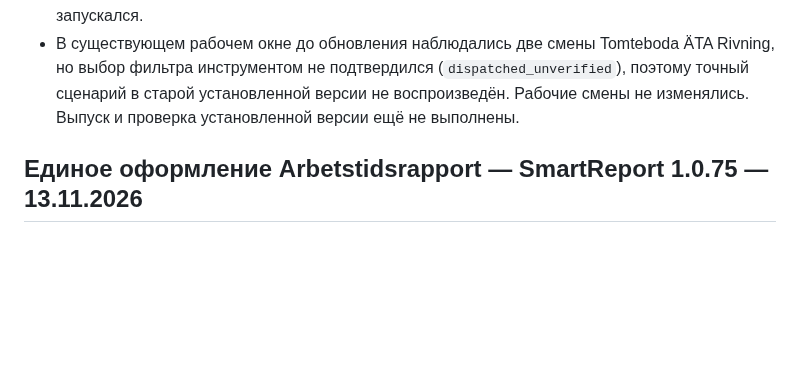
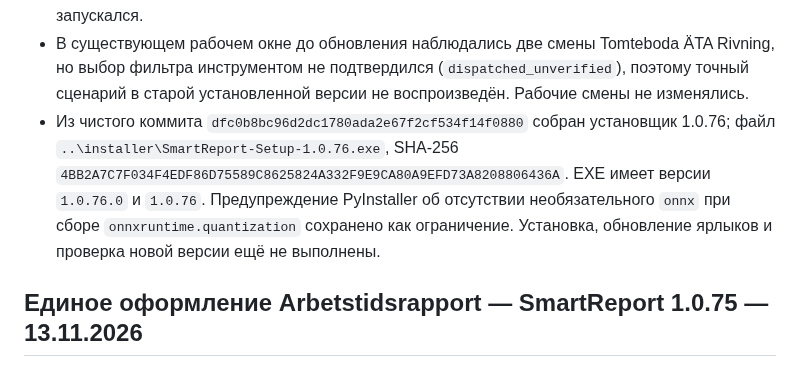
Before and after one commit to mbaton1981/smart-report-cloud, a Markdown page: SESSION_HANDOFF.md, the part around the change. Rendered like a GitHub page; blank space fills up the shorter version.

Commit message:
Record shift entry installer build
Co-authored-by: Copilot <223556219+Copilot@users.noreply.github.com>

```diff
--- a/SESSION_HANDOFF.md
+++ b/SESSION_HANDOFF.md
@@ -21,8 +21,13 @@
   файлов — OK; общий набор не запускался.
 - В существующем рабочем окне до обновления наблюдались две смены Tomteboda ÄTA Rivning, но
   выбор фильтра инструментом не подтвердился (`dispatched_unverified`), поэтому точный сценарий
-  в старой установленной версии не воспроизведён. Рабочие смены не изменялись. Выпуск и проверка
-  установленной версии ещё не выполнены.
+  в старой установленной версии не воспроизведён. Рабочие смены не изменялись.
+- Из чистого коммита `dfc0b8bc96d2dc1780ada2e67f2cf534f14f0880` собран установщик 1.0.76;
+  файл `..\installer\SmartReport-Setup-1.0.76.exe`, SHA-256
+  `4BB2A7C7F034F4EDF86D75589C8625824A332F9E9CA80A9EFD73A8208806436A`.
+  EXE имеет версии `1.0.76.0` и `1.0.76`. Предупреждение PyInstaller об отсутствии
+  необязательного `onnx` при сборе `onnxruntime.quantization` сохранено как ограничение.
+  Установка, обновление ярлыков и проверка новой версии ещё не выполнены.
 
 ## Единое оформление Arbetstidsrapport — SmartReport 1.0.75 — 13.11.2026
 
```
